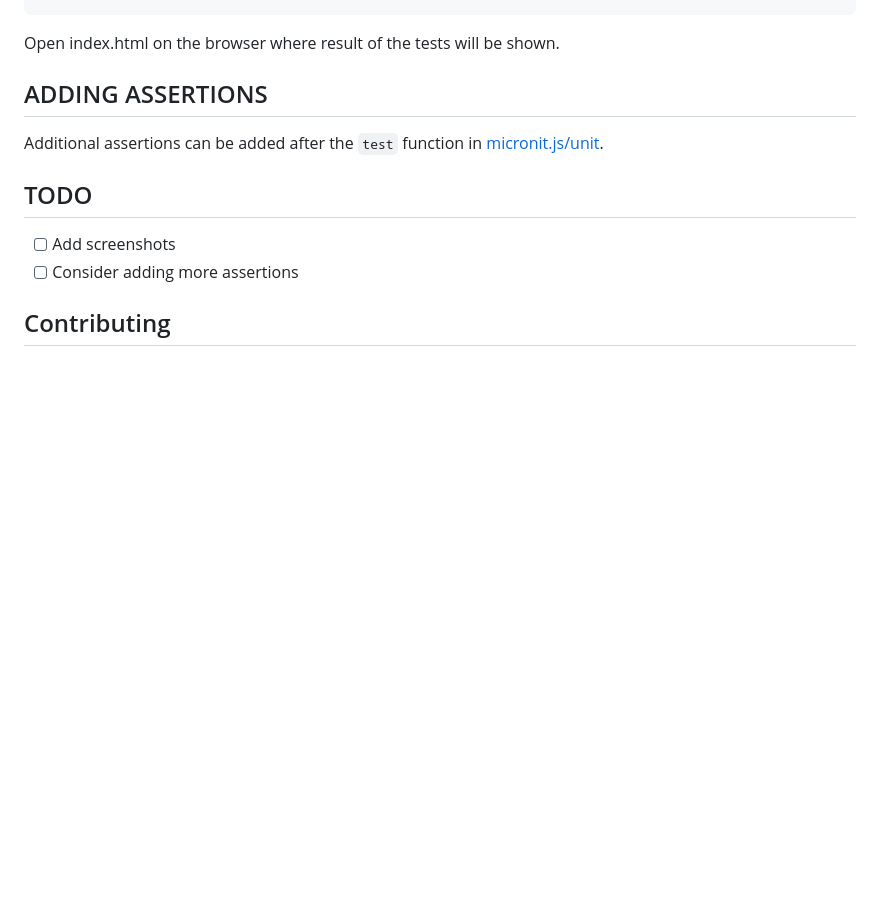
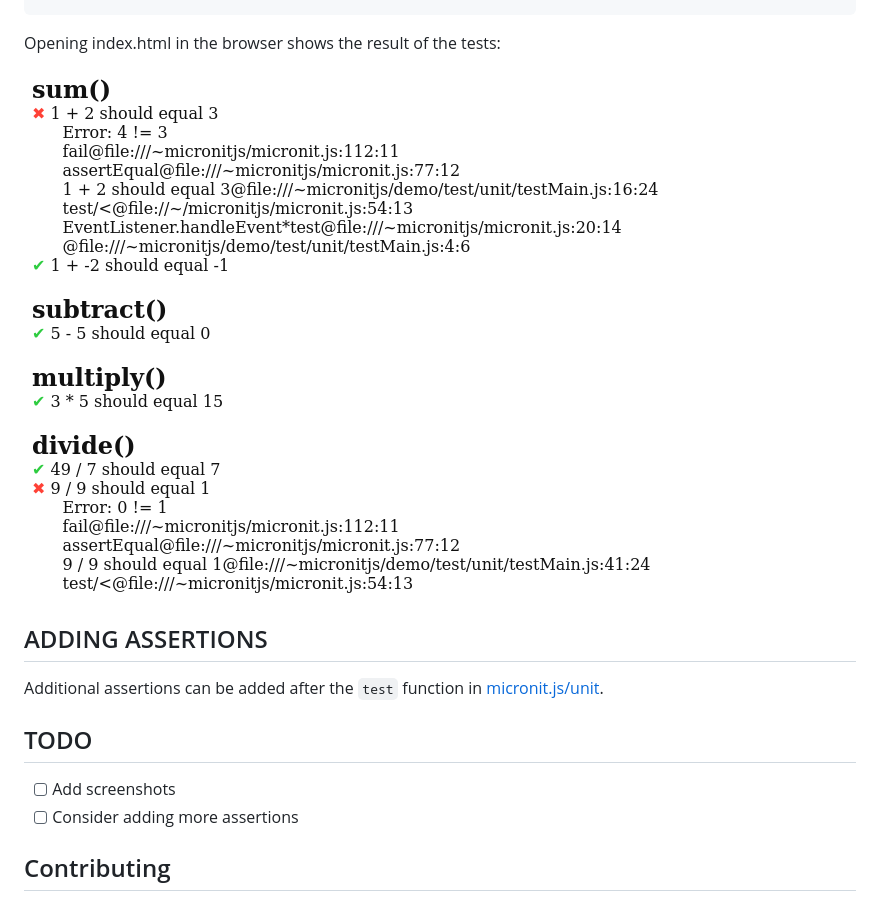
Before and after one commit to tekinosman/micronitjs, a Markdown page: README.md, the part around the change. GitHub-like rendering; pictures changed too: screenshot.png (added); blank space fills up the shorter version.

Commit message:
Added a screenshot of the tests's result

````diff
--- a/README.md
+++ b/README.md
@@ -128,7 +128,8 @@ unit.test({
 });
 ```
 
-Open index.html on the browser where result of the tests will be shown.
+Opening index.html in the browser shows the result of the tests:
+![tests-result-screenshot](screenshot.png)
 
 ## ADDING ASSERTIONS
 
````
